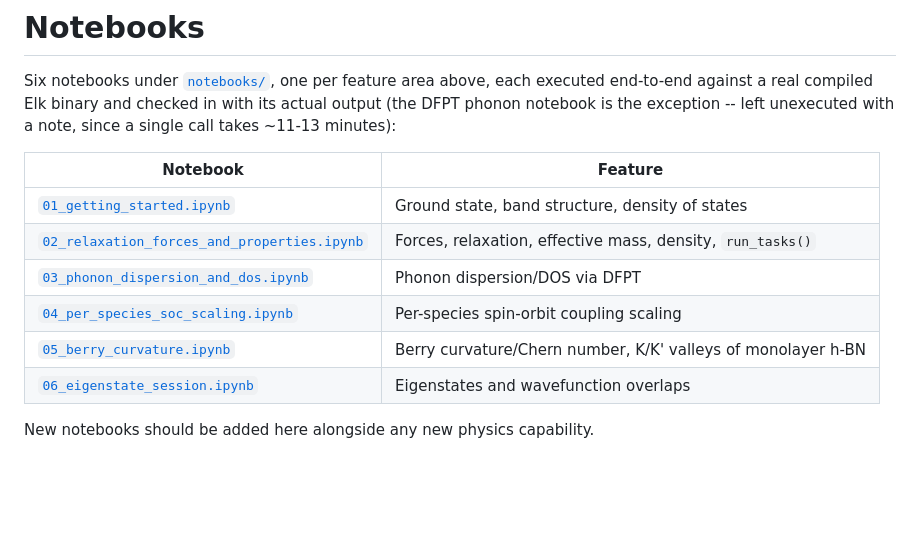
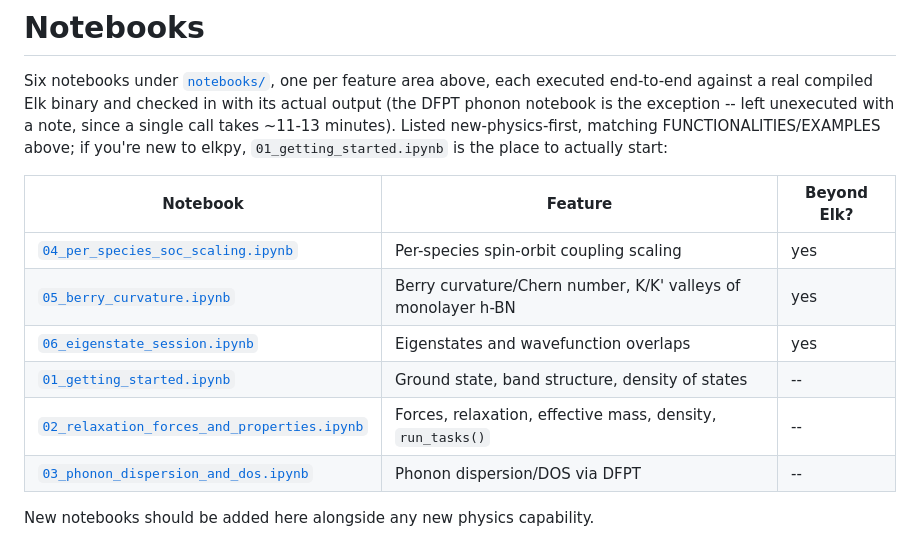
Before and after one commit to joselado/elkpy, a Markdown page: README.md, the part around one of its changes. GitHub-like rendering; blank space fills up the shorter version.

```diff
--- a/README.md
+++ b/README.md
@@ -112,16 +124,18 @@ with calc.eigenstate_session() as session:              # one warm Elk process
 Six notebooks under [`notebooks/`](notebooks), one per feature area above, each
 executed end-to-end against a real compiled Elk binary and checked in with its actual
 output (the DFPT phonon notebook is the exception -- left unexecuted with a note,
-since a single call takes ~11-13 minutes):
+since a single call takes ~11-13 minutes). Listed new-physics-first, matching
+FUNCTIONALITIES/EXAMPLES above; if you're new to elkpy, `01_getting_started.ipynb`
+is the place to actually start:
 
-| Notebook | Feature |
-| --- | --- |
-| [`01_getting_started.ipynb`](notebooks/01_getting_started.ipynb) | Ground state, band structure, density of states |
-| [`02_relaxation_forces_and_properties.ipynb`](notebooks/02_relaxation_forces_and_properties.ipynb) | Forces, relaxation, effective mass, density, `run_tasks()` |
-| [`03_phonon_dispersion_and_dos.ipynb`](notebooks/03_phonon_dispersion_and_dos.ipynb) | Phonon dispersion/DOS via DFPT |
-| [`04_per_species_soc_scaling.ipynb`](notebooks/04_per_species_soc_scaling.ipynb) | Per-species spin-orbit coupling scaling |
-| [`05_berry_curvature.ipynb`](notebooks/05_berry_curvature.ipynb) | Berry curvature/Chern number, K/K' valleys of monolayer h-BN |
-| [`06_eigenstate_session.ipynb`](notebooks/06_eigenstate_session.ipynb) | Eigenstates and wavefunction overlaps |
+| Notebook | Feature | Beyond Elk? |
+| --- | --- | --- |
+| [`04_per_species_soc_scaling.ipynb`](notebooks/04_per_species_soc_scaling.ipynb) | Per-species spin-orbit coupling scaling | yes |
+| [`05_berry_curvature.ipynb`](notebooks/05_berry_curvature.ipynb) | Berry curvature/Chern number, K/K' valleys of monolayer h-BN | yes |
+| [`06_eigenstate_session.ipynb`](notebooks/06_eigenstate_session.ipynb) | Eigenstates and wavefunction overlaps | yes |
+| [`01_getting_started.ipynb`](notebooks/01_getting_started.ipynb) | Ground state, band structure, density of states | -- |
+| [`02_relaxation_forces_and_properties.ipynb`](notebooks/02_relaxation_forces_and_properties.ipynb) | Forces, relaxation, effective mass, density, `run_tasks()` | -- |
+| [`03_phonon_dispersion_and_dos.ipynb`](notebooks/03_phonon_dispersion_and_dos.ipynb) | Phonon dispersion/DOS via DFPT | -- |
 
 New notebooks should be added here alongside any new physics capability.
 
```
Also changed, not shown: other parts of README.md (+57 -45 lines).
